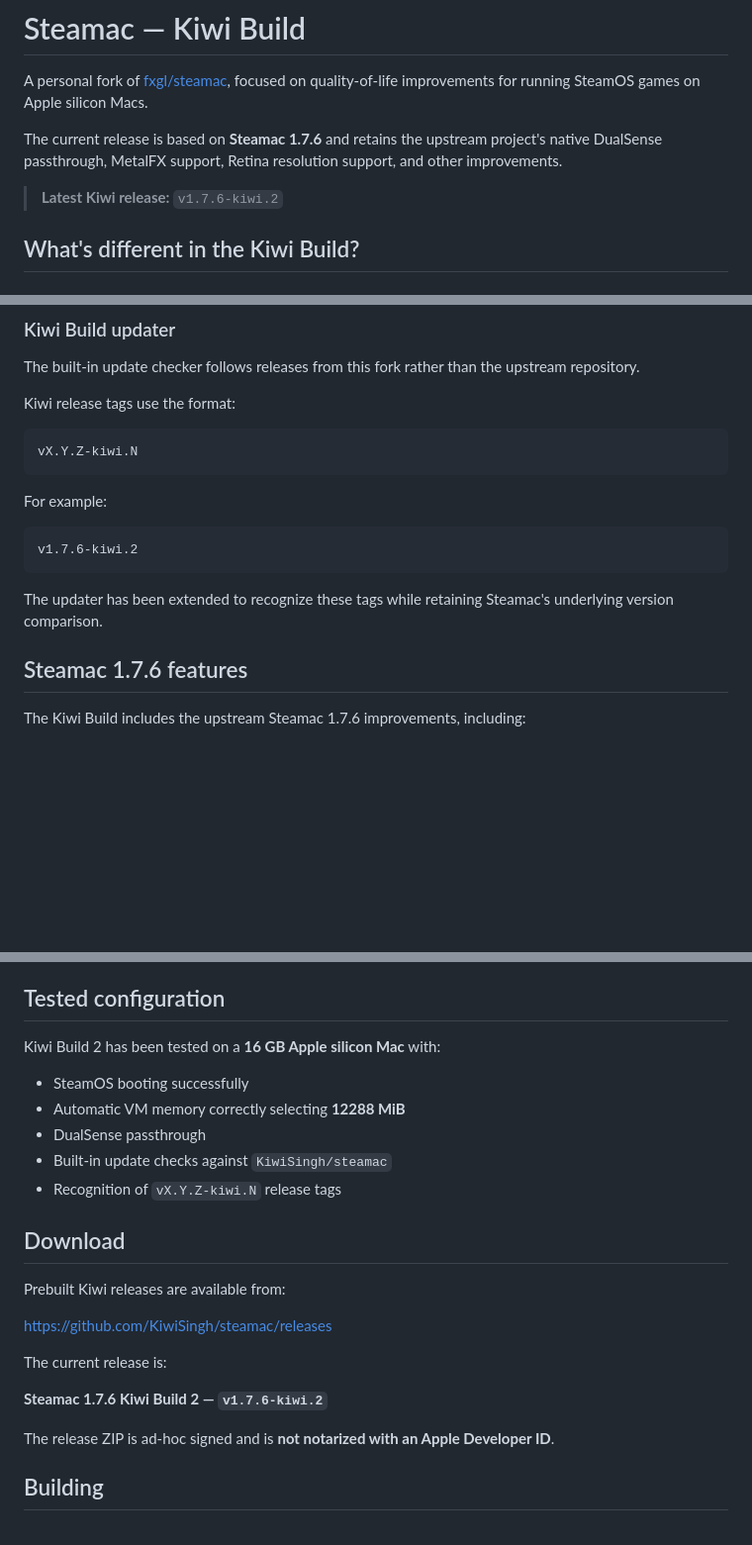
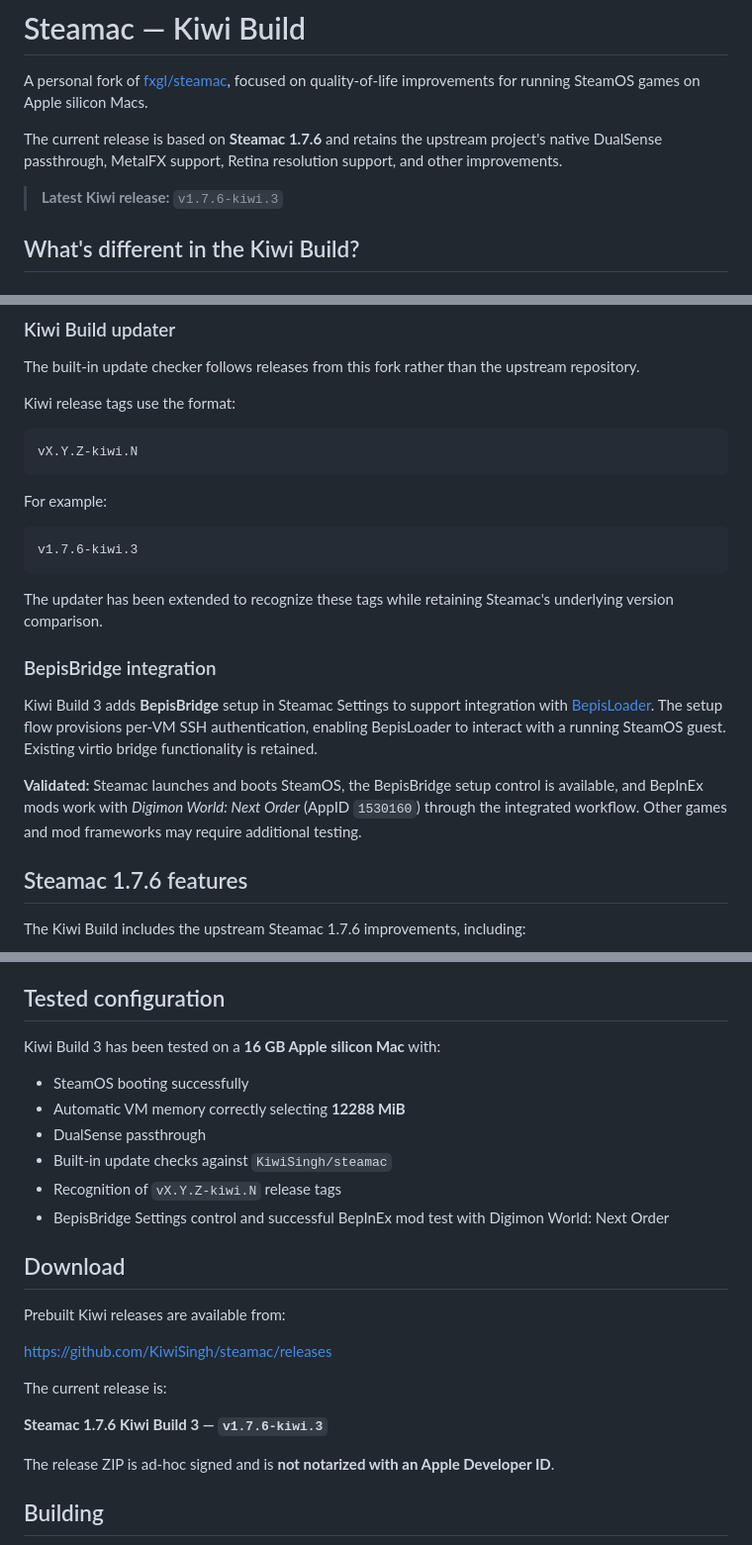
Before and after one commit to KiwiSingh/steamac, a Markdown page: README.md, 3 parts joined by grey strips. Shown at 99% size. Rendered like a GitHub page; blank space fills up the shorter version.

````diff
--- a/README.md
+++ b/README.md
@@ -4,7 +4,7 @@ A personal fork of [fxgl/steamac](https://github.com/fxgl/steamac), focused on q
 
 The current release is based on **Steamac 1.7.6** and retains the upstream project's native DualSense passthrough, MetalFX support, Retina resolution support, and other improvements.
 
-> **Latest Kiwi release:** `v1.7.6-kiwi.2`
+> **Latest Kiwi release:** `v1.7.6-kiwi.3`
 
 ## What's different in the Kiwi Build?
 
@@ -38,10 +38,16 @@ vX.Y.Z-kiwi.N
 For example:
 
 ```text
-v1.7.6-kiwi.2
+v1.7.6-kiwi.3
 ```
 
 The updater has been extended to recognize these tags while retaining Steamac's underlying version comparison.
+
+### BepisBridge integration
+
+Kiwi Build 3 adds **BepisBridge** setup in Steamac Settings to support integration with [BepisLoader](https://github.com/KiwiSingh/BepisLoader). The setup flow provisions per-VM SSH authentication, enabling BepisLoader to interact with a running SteamOS guest. Existing virtio bridge functionality is retained.
+
+**Validated:** Steamac launches and boots SteamOS, the BepisBridge setup control is available, and BepInEx mods work with *Digimon World: Next Order* (AppID `1530160`) through the integrated workflow. Other games and mod frameworks may require additional testing.
 
 ## Steamac 1.7.6 features
 
@@ -64,13 +70,14 @@ DualSense support in Kiwi Build 1.7.6 comes from Steamac's upstream raw-HID impl
 
 ## Tested configuration
 
-Kiwi Build 2 has been tested on a **16 GB Apple silicon Mac** with:
+Kiwi Build 3 has been tested on a **16 GB Apple silicon Mac** with:
 
 - SteamOS booting successfully
 - Automatic VM memory correctly selecting **12288 MiB**
 - DualSense passthrough
 - Built-in update checks against `KiwiSingh/steamac`
 - Recognition of `vX.Y.Z-kiwi.N` release tags
+- BepisBridge Settings control and successful BepInEx mod test with Digimon World: Next Order
 
 ## Download
 
@@ -80,7 +87,7 @@ https://github.com/KiwiSingh/steamac/releases
 
 The current release is:
 
-**Steamac 1.7.6 Kiwi Build 2 — `v1.7.6-kiwi.2`**
+**Steamac 1.7.6 Kiwi Build 3 — `v1.7.6-kiwi.3`**
 
 The release ZIP is ad-hoc signed and is **not notarized with an Apple Developer ID**.
 
````
